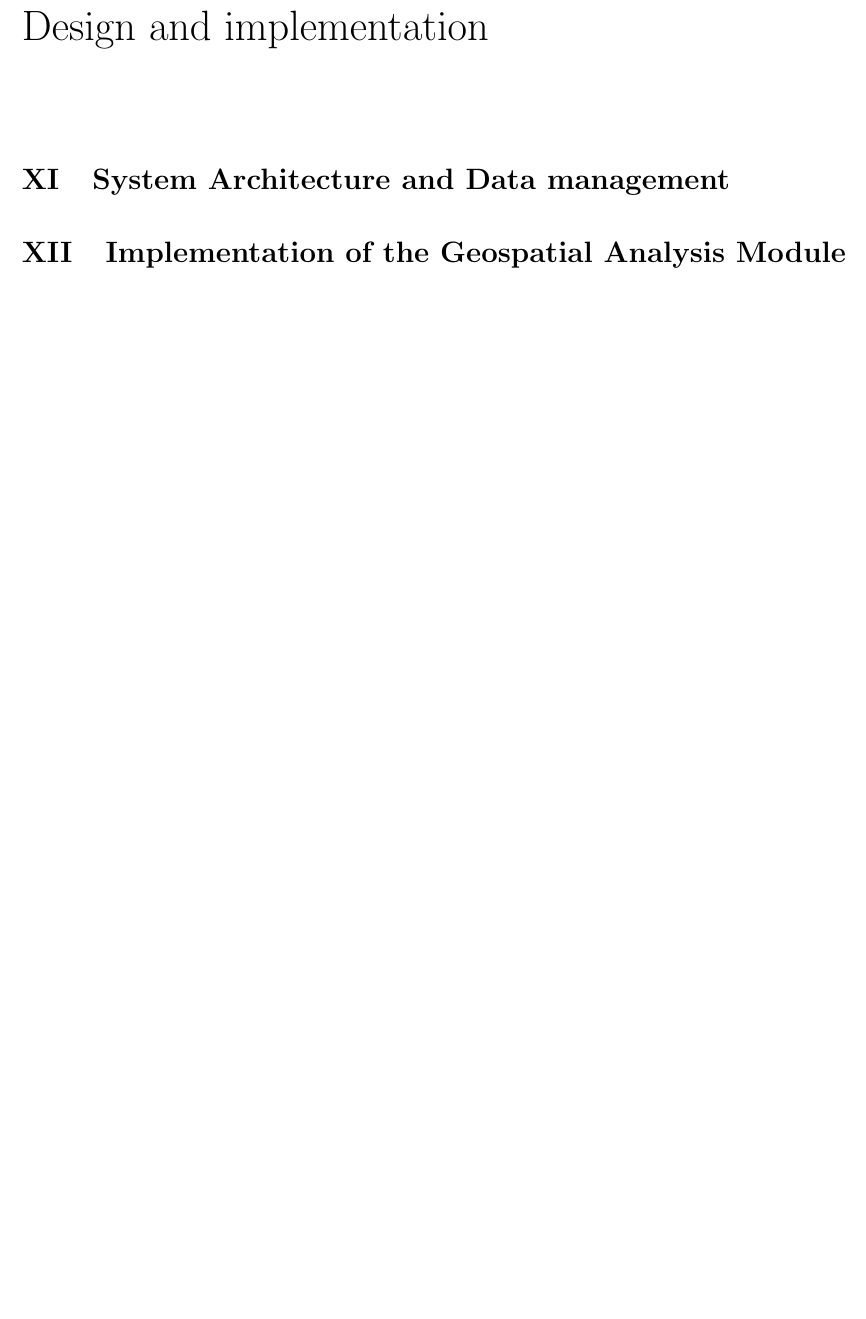
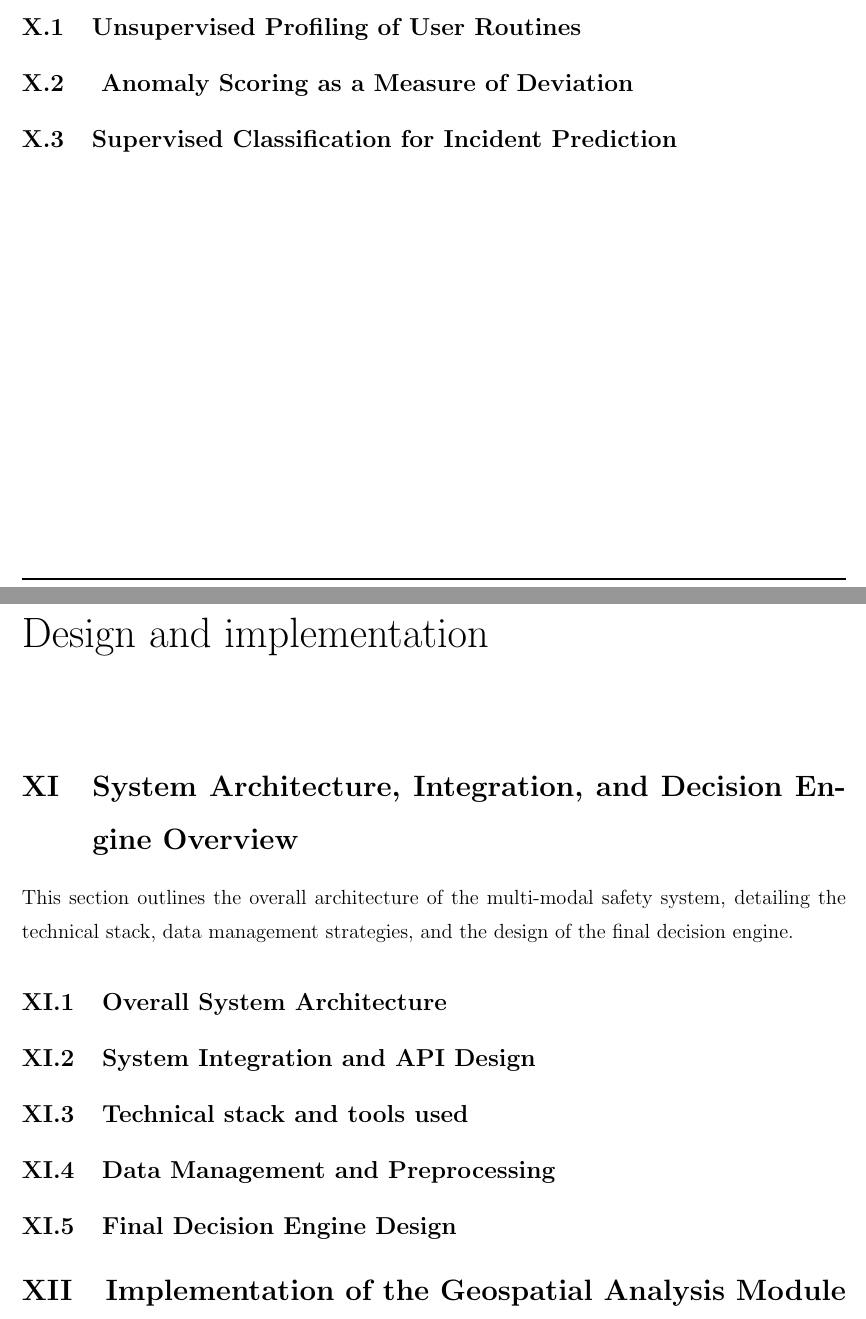
Before and after one commit to BenAmorHanine/personal_security_solution, a LaTeX book (Report/Report.tex): part of page 20 of 24 before the commit and two parts of pages 19 and 20 of 24 after it, the two joined at a grey line, cut at the place of the change, the shorter picture padded with empty space. Compiled offline with pdfLaTeX.

Commit message:
system architecture section

```diff
--- a/Report/Report.tex
+++ b/Report/Report.tex
@@ -456,11 +457,37 @@ By combining emotional cues with linguistic analysis, this integrated pipeline e
 
 
 \section{Machine Learning for Behavioral Anomaly Detection}
+\label{sec:behavioral_theory}
+%todo: use the paper: a suvey on ...
+\subsection{Unsupervised Profiling of User Routines}
+\label{sec:unsupervised_profiling}
+\subsection{ Anomaly Scoring as a Measure of Deviation}
+\label{sec:anomaly_scoring}
+\subsection{Supervised Classification for Incident Prediction}
+\label{sec:supervised_classification}
 
 
 \chapter{Design and implementation}
 \label{ch:4eme}
-\section{System Architecture and Data management}
+%todo we need an intro here
+
+%\section{System Architecture and Data management}
+\section{System Architecture, Integration, and Decision Engine Overview}
+\label{sec:system_architecture}
+This section outlines the overall architecture of the multi-modal safety system, detailing the technical stack, data management strategies, and the design of the final decision engine.
+\subsection{Overall System Architecture}
+
+
+
+
+
+
+
+\subsection{System Integration and API Design}
+\subsection{Technical stack and tools used}
+\subsection{Data Management and Preprocessing}
+\subsection{Final Decision Engine Design }
+
 \section{Implementation of the Geospatial Analysis Module}
 \section{Implementation of the Vocal Signal Processing Pipeline}
 \section{Implementation of the Behavioral Profiling Module} % or the Behavioral Anomaly Detection Module or the Machine Learning Module
```
Also changed, not shown: Report/Report.bbl, Report/Report.tex (5 more changed lines), 9 other files.
